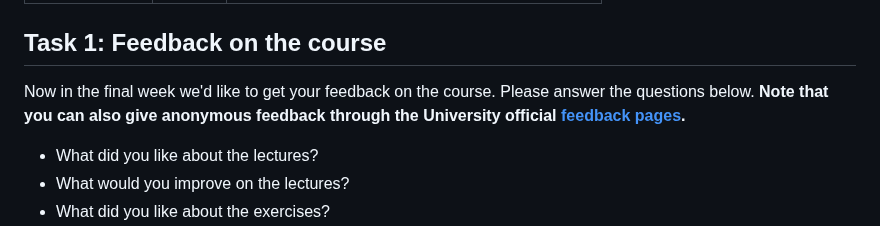
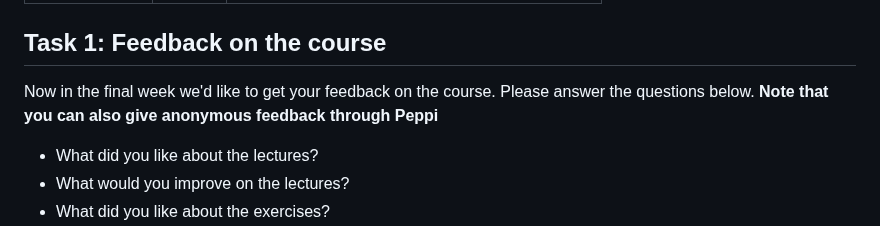
Before and after one commit to ouspg/CryptoCourse, a Markdown page: 8.Quantum_computing/README.md, the part around the change. Rendered like a GitHub page.

```diff
--- a/8.Quantum_computing/README.md
+++ b/8.Quantum_computing/README.md
@@ -15,7 +15,7 @@ Task 3.3 | 4 | Post-quantum Cryptography
 Task 3 alt. | 3-4 | Security level analysis of your favorite application
 
 ## Task 1: Feedback on the course ##
-Now in the final week we'd like to get your feedback on the course. Please answer the questions below. **Note that you can also give anonymous feedback through the University official [feedback pages](http://palaute.oulu.fi/).**
+Now in the final week we'd like to get your feedback on the course. Please answer the questions below. **Note that you can also give anonymous feedback through Peppi**
 
 * What did you like about the lectures?
 * What would you improve on the lectures?
```
